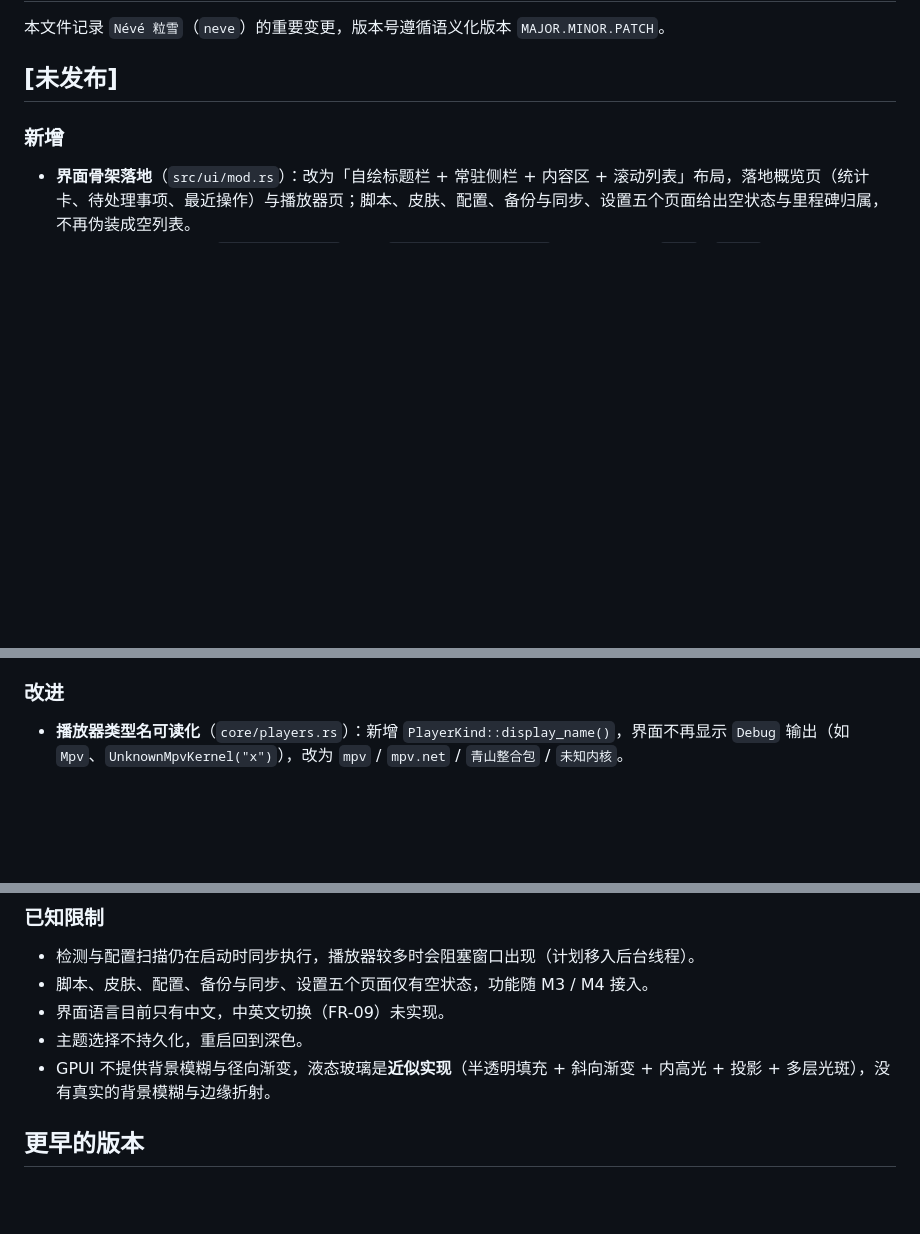
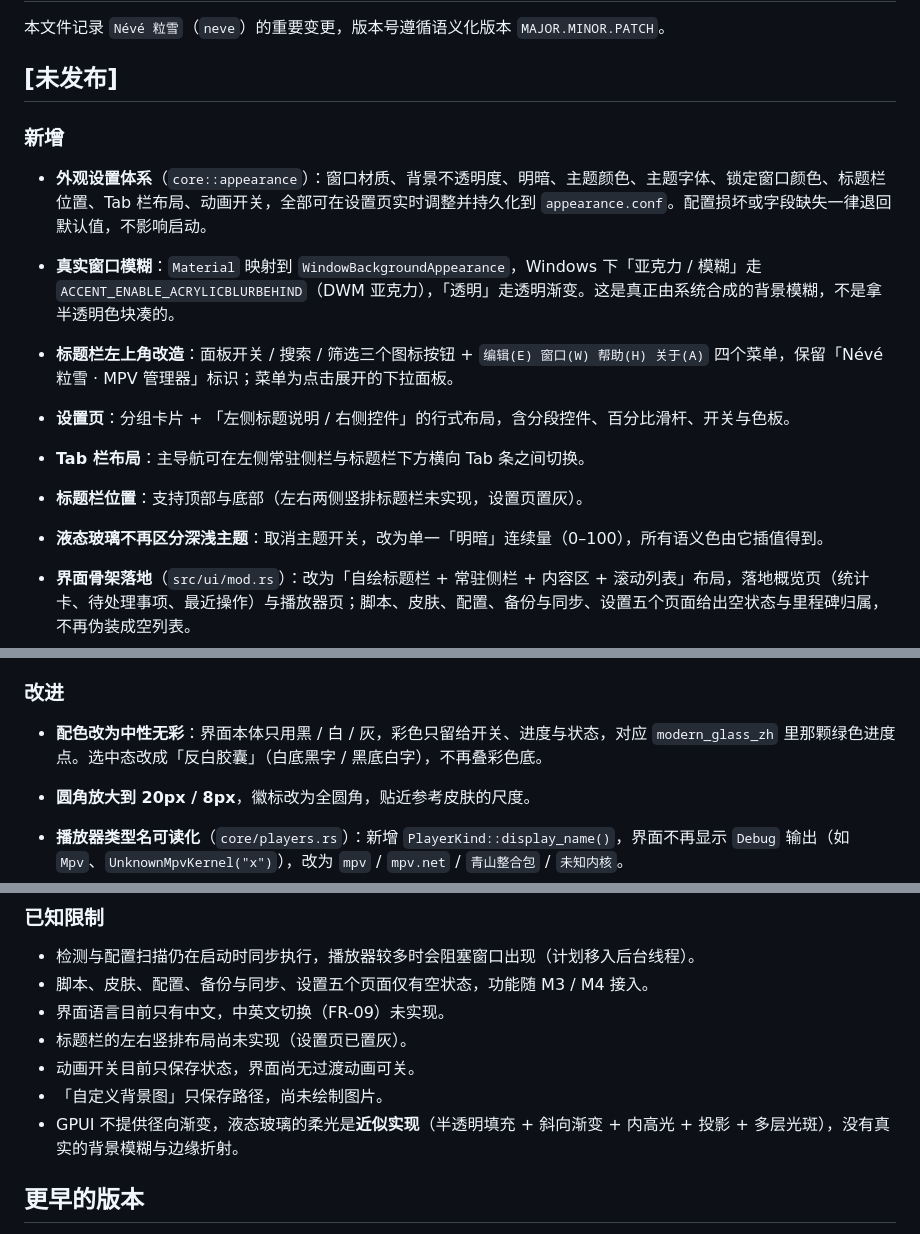
Before and after one commit to awujiana/neve, a Markdown page: CHANGELOG.md, 3 parts joined by grey strips. GitHub-like rendering; blank space fills up the shorter version.

```diff
--- a/CHANGELOG.md
+++ b/CHANGELOG.md
@@ -5,6 +5,14 @@
 ## [未发布]
 
 ### 新增
+
+- **外观设置体系**（`core::appearance`）：窗口材质、背景不透明度、明暗、主题颜色、主题字体、锁定窗口颜色、标题栏位置、Tab 栏布局、动画开关，全部可在设置页实时调整并持久化到 `appearance.conf`。配置损坏或字段缺失一律退回默认值，不影响启动。
+- **真实窗口模糊**：`Material` 映射到 `WindowBackgroundAppearance`，Windows 下「亚克力 / 模糊」走 `ACCENT_ENABLE_ACRYLICBLURBEHIND`（DWM 亚克力），「透明」走透明渐变。这是真正由系统合成的背景模糊，不是拿半透明色块凑的。
+- **标题栏左上角改造**：面板开关 / 搜索 / 筛选三个图标按钮 + `编辑(E) 窗口(W) 帮助(H) 关于(A)` 四个菜单，保留「Névé 粒雪 · MPV 管理器」标识；菜单为点击展开的下拉面板。
+- **设置页**：分组卡片 + 「左侧标题说明 / 右侧控件」的行式布局，含分段控件、百分比滑杆、开关与色板。
+- **Tab 栏布局**：主导航可在左侧常驻侧栏与标题栏下方横向 Tab 条之间切换。
+- **标题栏位置**：支持顶部与底部（左右两侧竖排标题栏未实现，设置页置灰）。
+- **液态玻璃不再区分深浅主题**：取消主题开关，改为单一「明暗」连续量（0–100），所有语义色由它插值得到。
 
 - **界面骨架落地**（`src/ui/mod.rs`）：改为「自绘标题栏 + 常驻侧栏 + 内容区 + 滚动列表」布局，落地概览页（统计卡、待处理事项、最近操作）与播放器页；脚本、皮肤、配置、备份与同步、设置五个页面给出空状态与里程碑归属，不再伪装成空列表。
 - **设计令牌接入运行时**（`src/ui/theme.rs`）：把 `config/ui-theme.toml` 的配色固化为 `DARK` / `LIGHT` 两套调色板并投影到 gpui-component 的 `ThemeColor` 语义槽位，补齐 `button_*` 系列（组件库这些字段不会回落到 `primary`，不覆盖就会沿用内置色，浅色下表现为黑底主按钮）。
@@ -17,6 +25,9 @@
 - **仓库配套文件**：新增 `CONTRIBUTING.md`（内联完整命名规范）、`AGENTS.md`（五段式 AI 约定）、`CHANGELOG.md`（本文件）、`scripts/update_badges.py` 与 `scripts/badges.config.json`（徽章唯一数据源）。
 
 ### 改进
+
+- **配色改为中性无彩**：界面本体只用黑 / 白 / 灰，彩色只留给开关、进度与状态，对应 `modern_glass_zh` 里那颗绿色进度点。选中态改成「反白胶囊」（白底黑字 / 黑底白字），不再叠彩色底。
+- **圆角放大到 20px / 8px**，徽标改为全圆角，贴近参考皮肤的尺度。
 
 - **播放器类型名可读化**（`core/players.rs`）：新增 `PlayerKind::display_name()`，界面不再显示 `Debug` 输出（如 `Mpv`、`UnknownMpvKernel("x")`），改为 `mpv` / `mpv.net` / `青山整合包` / `未知内核`。
 - **播放器卡片重排**：头部合并「名称 + 类型 + 便携 + 版本」为徽标行，路径与配置目录各占一行并按需截断；原先把所有信息平铺、每个分区各占一段的写法导致单卡过高。
@@ -41,8 +52,10 @@
 - 检测与配置扫描仍在启动时同步执行，播放器较多时会阻塞窗口出现（计划移入后台线程）。
 - 脚本、皮肤、配置、备份与同步、设置五个页面仅有空状态，功能随 M3 / M4 接入。
 - 界面语言目前只有中文，中英文切换（FR-09）未实现。
-- 主题选择不持久化，重启回到深色。
-- GPUI 不提供背景模糊与径向渐变，液态玻璃是**近似实现**（半透明填充 + 斜向渐变 + 内高光 + 投影 + 多层光斑），没有真实的背景模糊与边缘折射。
+- 标题栏的左右竖排布局尚未实现（设置页已置灰）。
+- 动画开关目前只保存状态，界面尚无过渡动画可关。
+- 「自定义背景图」只保存路径，尚未绘制图片。
+- GPUI 不提供径向渐变，液态玻璃的柔光是**近似实现**（半透明填充 + 斜向渐变 + 内高光 + 投影 + 多层光斑），没有真实的背景模糊与边缘折射。
 
 ## 更早的版本
 
```
Also changed, not shown: README.md (+5 -15 lines), docs/screenshots/overview-dark.png (deleted), docs/screenshots/overview-glass.png (added), docs/screenshots/overview-light.png (deleted), docs/screenshots/players-dark.png (deleted), docs/screenshots/players-light.png (deleted), docs/screenshots/settings-glass.png (added), 6 other files.
